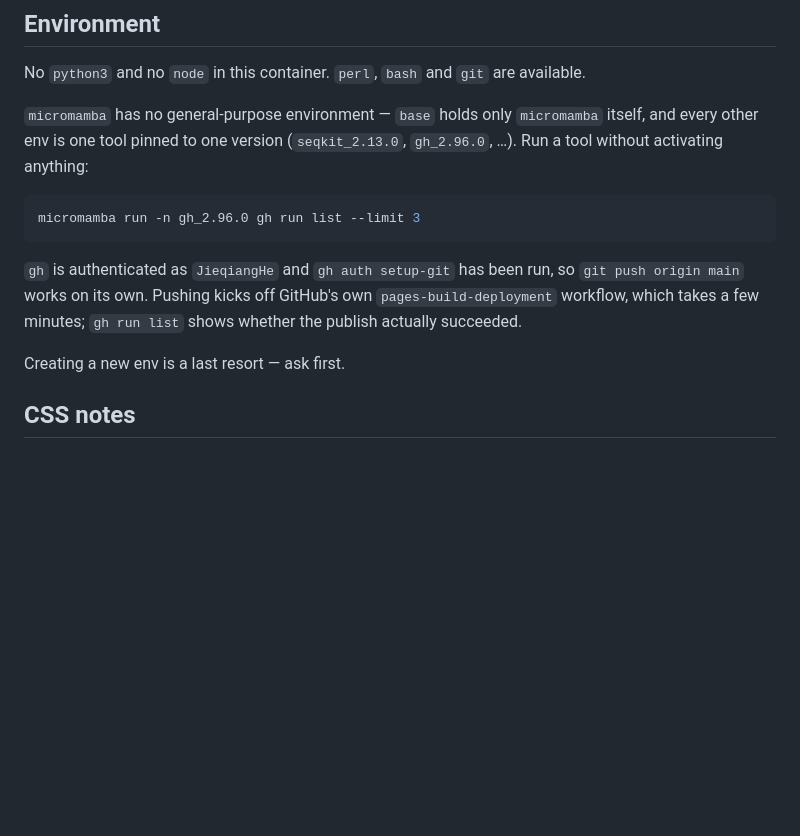
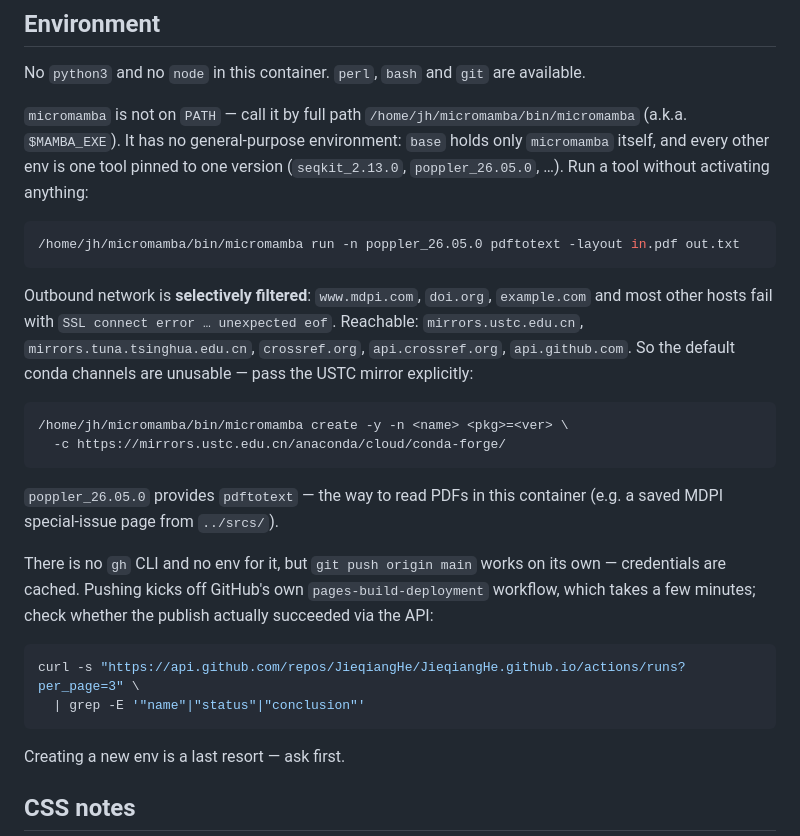
Before and after one commit to JieqiangHe/JieqiangHe.github.io, a Markdown page: CLAUDE.md, the part around the change. Drawn GitHub-style; blank space fills up the shorter version.

Commit message:
Update environment notes: micromamba path, mirror-only installs, no gh, poppler env

````diff
--- a/CLAUDE.md
+++ b/CLAUDE.md
@@ -78,18 +78,39 @@ Note `grep -o 'f:"[^"]*"'` without the leading comma also matches the CSS
 
 No `python3` and no `node` in this container. `perl`, `bash` and `git` are available.
 
-`micromamba` has no general-purpose environment — `base` holds only `micromamba`
-itself, and every other env is one tool pinned to one version (`seqkit_2.13.0`,
-`gh_2.96.0`, …). Run a tool without activating anything:
+`micromamba` is not on `PATH` — call it by full path
+`/home/jh/micromamba/bin/micromamba` (a.k.a. `$MAMBA_EXE`). It has no
+general-purpose environment: `base` holds only `micromamba` itself, and every
+other env is one tool pinned to one version (`seqkit_2.13.0`,
+`poppler_26.05.0`, …). Run a tool without activating anything:
 
 ```bash
-micromamba run -n gh_2.96.0 gh run list --limit 3
+/home/jh/micromamba/bin/micromamba run -n poppler_26.05.0 pdftotext -layout in.pdf out.txt
 ```
 
-`gh` is authenticated as `JieqiangHe` and `gh auth setup-git` has been run, so
-`git push origin main` works on its own. Pushing kicks off GitHub's own
-`pages-build-deployment` workflow, which takes a few minutes; `gh run list`
-shows whether the publish actually succeeded.
+Outbound network is **selectively filtered**: `www.mdpi.com`, `doi.org`,
+`example.com` and most other hosts fail with `SSL connect error … unexpected
+eof`. Reachable: `mirrors.ustc.edu.cn`, `mirrors.tuna.tsinghua.edu.cn`,
+`crossref.org`, `api.crossref.org`, `api.github.com`. So the default conda
+channels are unusable — pass the USTC mirror explicitly:
+
+```bash
+/home/jh/micromamba/bin/micromamba create -y -n <name> <pkg>=<ver> \
+  -c https://mirrors.ustc.edu.cn/anaconda/cloud/conda-forge/
+```
+
+`poppler_26.05.0` provides `pdftotext` — the way to read PDFs in this
+container (e.g. a saved MDPI special-issue page from `../srcs/`).
+
+There is no `gh` CLI and no env for it, but `git push origin main` works on
+its own — credentials are cached. Pushing kicks off GitHub's own
+`pages-build-deployment` workflow, which takes a few minutes; check whether
+the publish actually succeeded via the API:
+
+```bash
+curl -s "https://api.github.com/repos/JieqiangHe/JieqiangHe.github.io/actions/runs?per_page=3" \
+  | grep -E '"name"|"status"|"conclusion"'
+```
 
 Creating a new env is a last resort — ask first.
 
````
